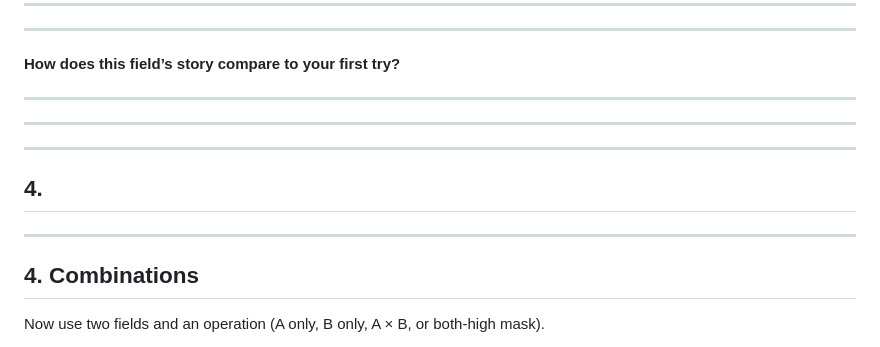
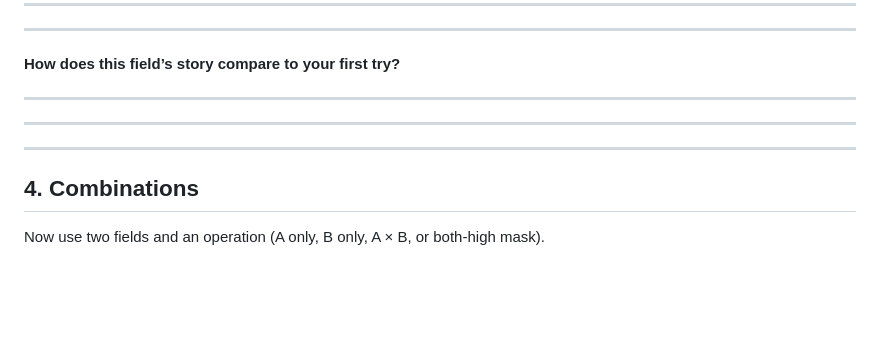
Before and after one commit to omiyawaki/geo114-lightning-viz, a Markdown page: Lab5-lightning-handout.md, the part around the change. Rendered like a GitHub page; blank space fills up the shorter version.

Commit message:
Remove stray empty handout section heading

```diff
--- a/Lab5-lightning-handout.md
+++ b/Lab5-lightning-handout.md
@@ -77,9 +77,6 @@ ________________________________________________________________
 
 ---
 
-## 4.
----
-
 ## 4. Combinations
 
 Now use two fields and an operation (A only, B only, A × B, or both-high mask).
```
